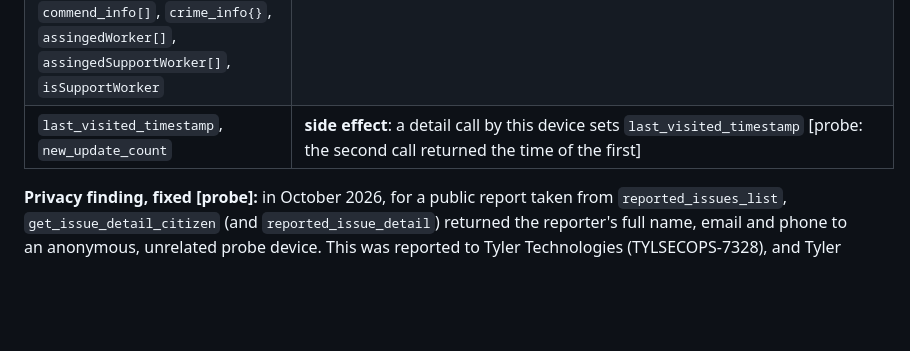
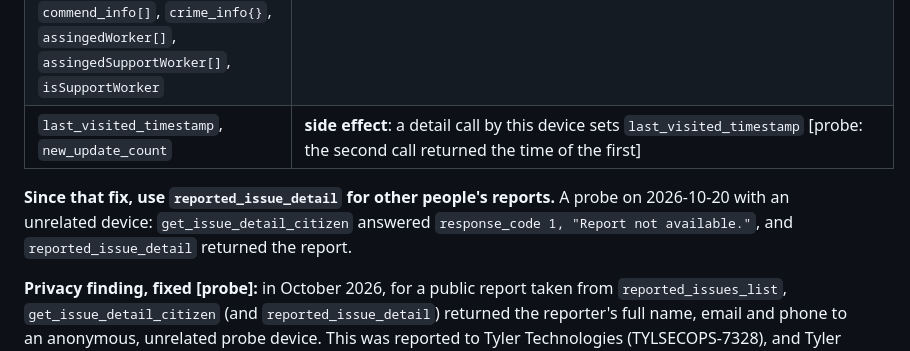
Before and after one commit to BaesTheorem/switchboard-kc, a Markdown page: docs/API.md, the part around one of its changes. Rendered like a GitHub page; blank space fills up the shorter version.

```diff
--- a/docs/API.md
+++ b/docs/API.md
@@ -398,6 +398,10 @@ Issue object fields (union of probe and `ResponseParser.parseIssues_Object`):
 | `cross_street`, `light_pole_number`, `plate`, `make`, `model`, `color`, `car_details[]`, `inspection_time`, `permit_no`, `permit_type`, `inspection_code`, `commend_info[]`, `crime_info{}`, `assingedWorker[]`, `assingedSupportWorker[]`, `isSupportWorker` | type-specific fields |
 | `last_visited_timestamp`, `new_update_count` | **side effect**: a detail call by this device sets `last_visited_timestamp` [probe: the second call returned the time of the first] |
 
+**Since that fix, use `reported_issue_detail` for other people's reports.** A probe on
+2026-10-20 with an unrelated device: `get_issue_detail_citizen` answered
+`response_code 1, "Report not available."`, and `reported_issue_detail` returned the report.
+
 **Privacy finding, fixed [probe]:** in October 2026, for a public report taken from
 `reported_issues_list`, `get_issue_detail_citizen` (and `reported_issue_detail`) returned the
 reporter's full name, email and phone to an anonymous, unrelated probe device. This was
```
Also changed, not shown: other parts of docs/API.md (+15 -3 lines).
